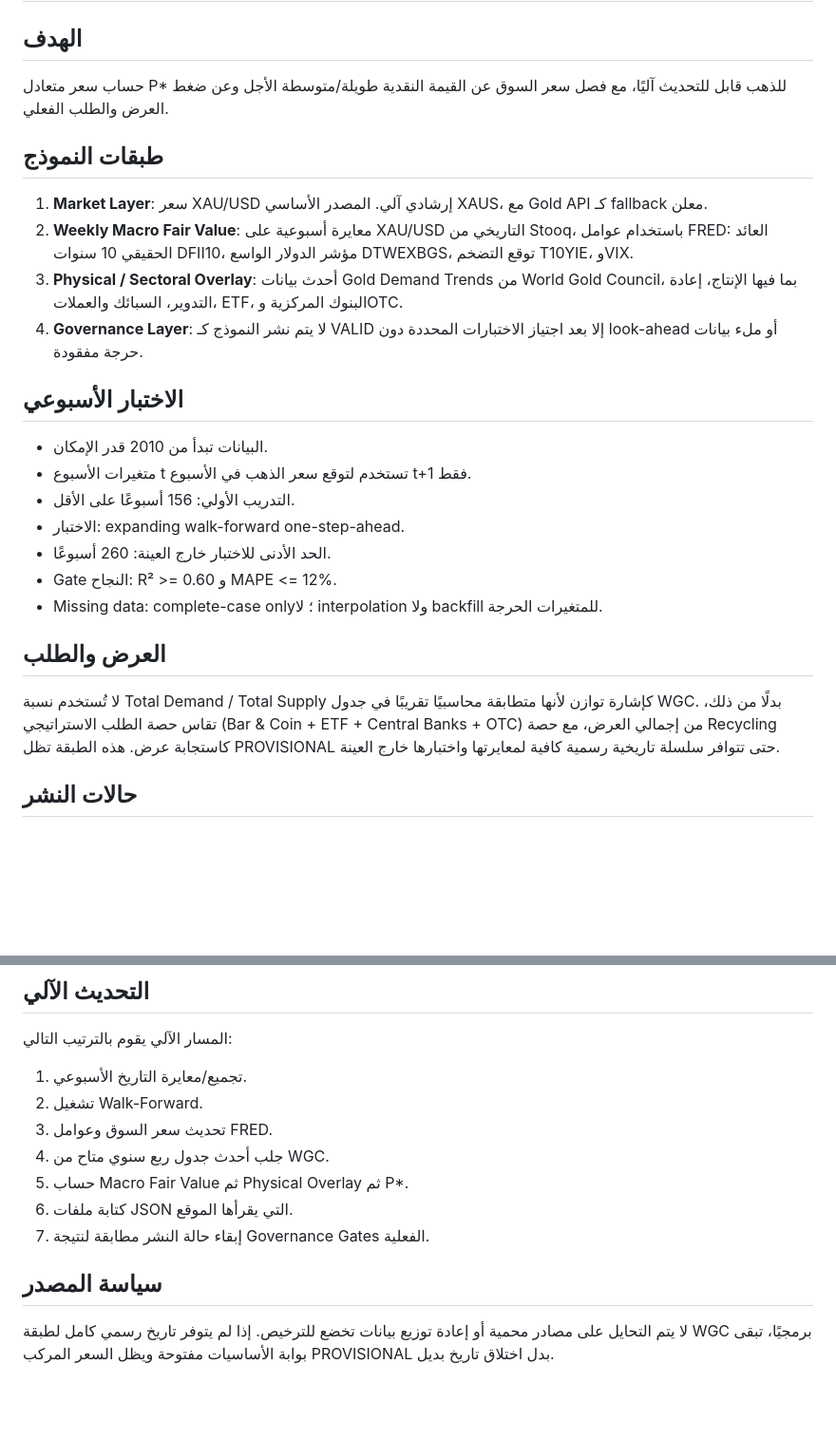
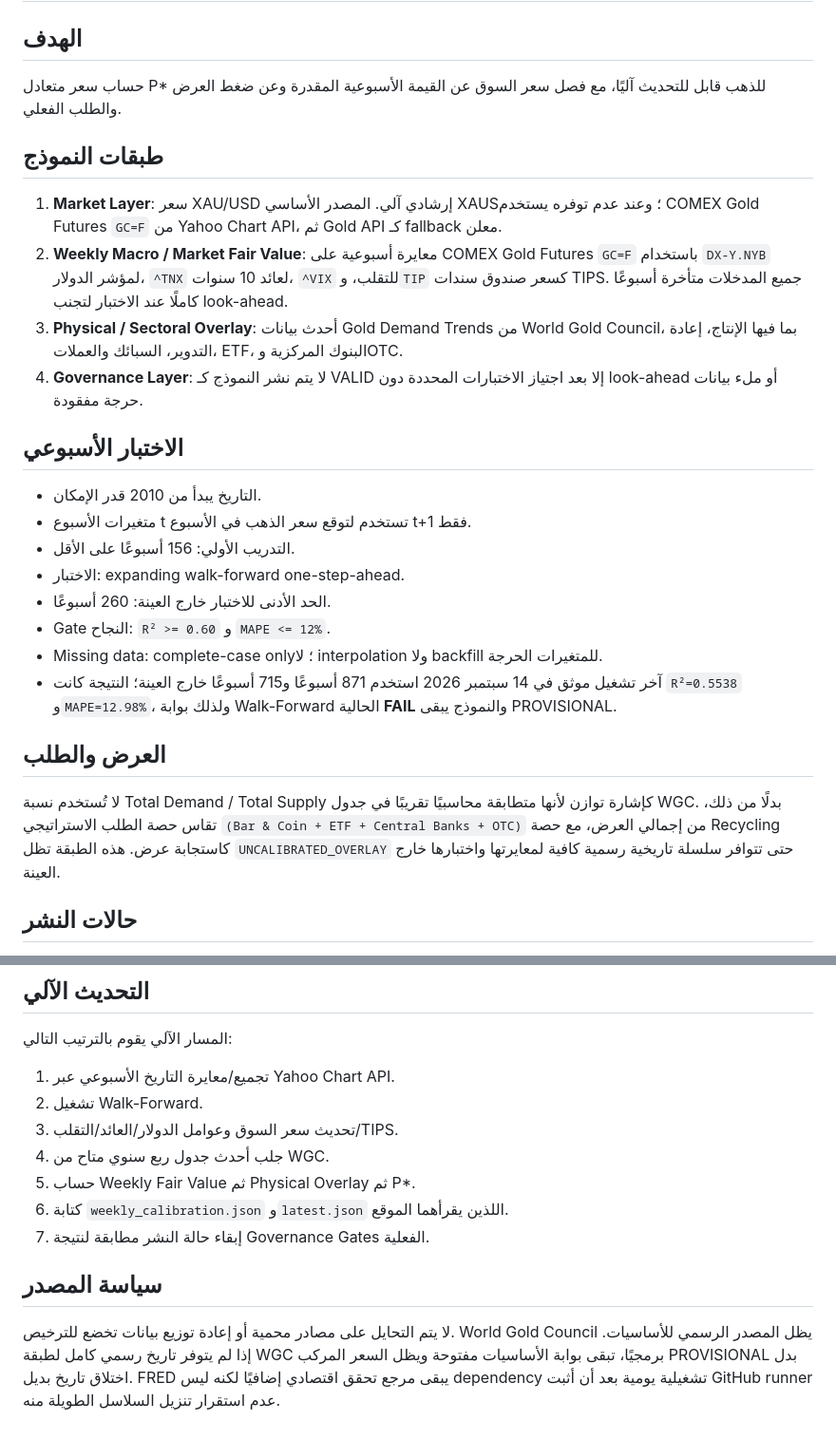
Before and after one commit to kalmaghrabi2-hub/Copper-Equilibrium-Price, a Markdown page: gold/METHODOLOGY_AR.md, 2 parts joined by grey strips. Shown at 95% size. Rendered like a GitHub page; blank space fills up the shorter version.

Commit message:
Update gold methodology to production data architecture

```diff
--- a/gold/METHODOLOGY_AR.md
+++ b/gold/METHODOLOGY_AR.md
@@ -1,28 +1,29 @@
 # منهجية Gold Equilibrium Price
 
 ## الهدف
-حساب سعر متعادل P* للذهب قابل للتحديث آليًا، مع فصل سعر السوق عن القيمة النقدية طويلة/متوسطة الأجل وعن ضغط العرض والطلب الفعلي.
+حساب سعر متعادل P* للذهب قابل للتحديث آليًا، مع فصل سعر السوق عن القيمة الأسبوعية المقدرة وعن ضغط العرض والطلب الفعلي.
 
 ## طبقات النموذج
 
-1. **Market Layer**: سعر XAU/USD إرشادي آلي. المصدر الأساسي XAUS، مع Gold API كـ fallback معلن.
-2. **Weekly Macro Fair Value**: معايرة أسبوعية على XAU/USD التاريخي من Stooq، باستخدام عوامل FRED: العائد الحقيقي 10 سنوات DFII10، مؤشر الدولار الواسع DTWEXBGS، توقع التضخم T10YIE، وVIX.
+1. **Market Layer**: سعر XAU/USD إرشادي آلي. المصدر الأساسي XAUS؛ وعند عدم توفره يستخدم COMEX Gold Futures `GC=F` من Yahoo Chart API، ثم Gold API كـ fallback معلن.
+2. **Weekly Macro / Market Fair Value**: معايرة أسبوعية على COMEX Gold Futures `GC=F` باستخدام `DX-Y.NYB` لمؤشر الدولار، `^TNX` لعائد 10 سنوات، `^VIX` للتقلب، و`TIP` كسعر صندوق سندات TIPS. جميع المدخلات متأخرة أسبوعًا كاملًا عند الاختبار لتجنب look-ahead.
 3. **Physical / Sectoral Overlay**: أحدث بيانات Gold Demand Trends من World Gold Council، بما فيها الإنتاج، إعادة التدوير، السبائك والعملات، ETF، البنوك المركزية وOTC.
 4. **Governance Layer**: لا يتم نشر النموذج كـ VALID إلا بعد اجتياز الاختبارات المحددة دون look-ahead أو ملء بيانات حرجة مفقودة.
 
 ## الاختبار الأسبوعي
 
-- البيانات تبدأ من 2010 قدر الإمكان.
+- التاريخ يبدأ من 2010 قدر الإمكان.
 - متغيرات الأسبوع t تستخدم لتوقع سعر الذهب في الأسبوع t+1 فقط.
 - التدريب الأولي: 156 أسبوعًا على الأقل.
 - الاختبار: expanding walk-forward one-step-ahead.
 - الحد الأدنى للاختبار خارج العينة: 260 أسبوعًا.
-- Gate النجاح: R² >= 0.60 و MAPE <= 12%.
+- Gate النجاح: `R² >= 0.60` و `MAPE <= 12%`.
 - Missing data: complete-case only؛ لا interpolation ولا backfill للمتغيرات الحرجة.
+- آخر تشغيل موثق في 14 سبتمبر 2026 استخدم 871 أسبوعًا و715 أسبوعًا خارج العينة؛ النتيجة كانت `R²=0.5538` و`MAPE=12.98%`، ولذلك بوابة Walk-Forward الحالية **FAIL** والنموذج يبقى PROVISIONAL.
 
 ## العرض والطلب
 
-لا تُستخدم نسبة Total Demand / Total Supply كإشارة توازن لأنها متطابقة محاسبيًا تقريبًا في جدول WGC. بدلًا من ذلك، تقاس حصة الطلب الاستراتيجي (Bar & Coin + ETF + Central Banks + OTC) من إجمالي العرض، مع حصة Recycling كاستجابة عرض. هذه الطبقة تظل PROVISIONAL حتى تتوافر سلسلة تاريخية رسمية كافية لمعايرتها واختبارها خارج العينة.
+لا تُستخدم نسبة Total Demand / Total Supply كإشارة توازن لأنها متطابقة محاسبيًا تقريبًا في جدول WGC. بدلًا من ذلك، تقاس حصة الطلب الاستراتيجي `(Bar & Coin + ETF + Central Banks + OTC)` من إجمالي العرض، مع حصة Recycling كاستجابة عرض. هذه الطبقة تظل `UNCALIBRATED_OVERLAY` حتى تتوافر سلسلة تاريخية رسمية كافية لمعايرتها واختبارها خارج العينة.
 
 ## حالات النشر
 
@@ -36,14 +37,14 @@
 
 المسار الآلي يقوم بالترتيب التالي:
 
-1. تجميع/معايرة التاريخ الأسبوعي.
+1. تجميع/معايرة التاريخ الأسبوعي عبر Yahoo Chart API.
 2. تشغيل Walk-Forward.
-3. تحديث سعر السوق وعوامل FRED.
+3. تحديث سعر السوق وعوامل الدولار/العائد/التقلب/TIPS.
 4. جلب أحدث جدول ربع سنوي متاح من WGC.
-5. حساب Macro Fair Value ثم Physical Overlay ثم P*.
-6. كتابة ملفات JSON التي يقرأها الموقع.
+5. حساب Weekly Fair Value ثم Physical Overlay ثم P*.
+6. كتابة `weekly_calibration.json` و`latest.json` اللذين يقرأهما الموقع.
 7. إبقاء حالة النشر مطابقة لنتيجة Governance Gates الفعلية.
 
 ## سياسة المصدر
 
-لا يتم التحايل على مصادر محمية أو إعادة توزيع بيانات تخضع للترخيص. إذا لم يتوفر تاريخ رسمي كامل لطبقة WGC برمجيًا، تبقى بوابة الأساسيات مفتوحة ويظل السعر المركب PROVISIONAL بدل اختلاق تاريخ بديل.
+لا يتم التحايل على مصادر محمية أو إعادة توزيع بيانات تخضع للترخيص. World Gold Council يظل المصدر الرسمي للأساسيات. إذا لم يتوفر تاريخ رسمي كامل لطبقة WGC برمجيًا، تبقى بوابة الأساسيات مفتوحة ويظل السعر المركب PROVISIONAL بدل اختلاق تاريخ بديل. FRED يبقى مرجع تحقق اقتصادي إضافيًا لكنه ليس dependency تشغيلية يومية بعد أن أثبت GitHub runner عدم استقرار تنزيل السلاسل الطويلة منه.
```
